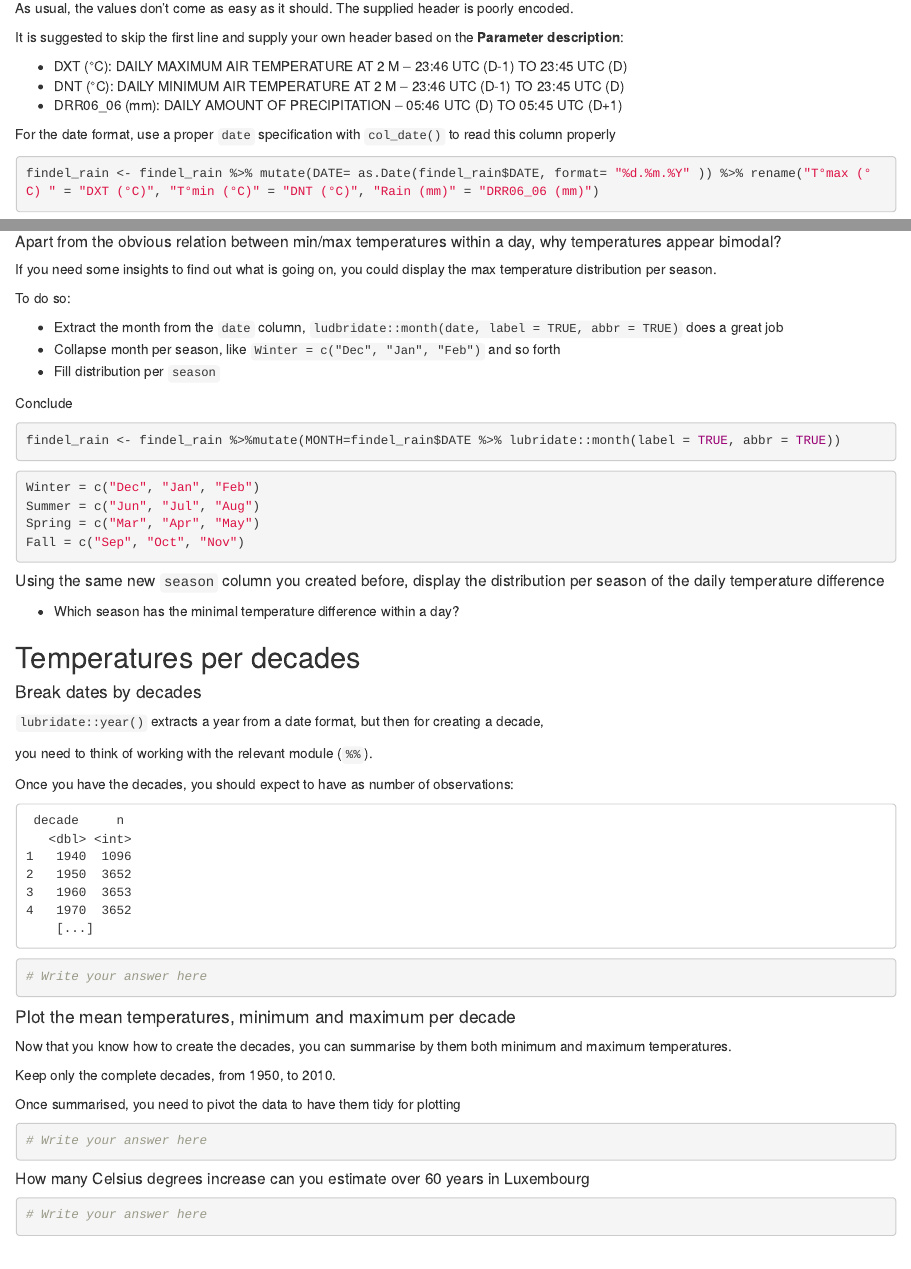
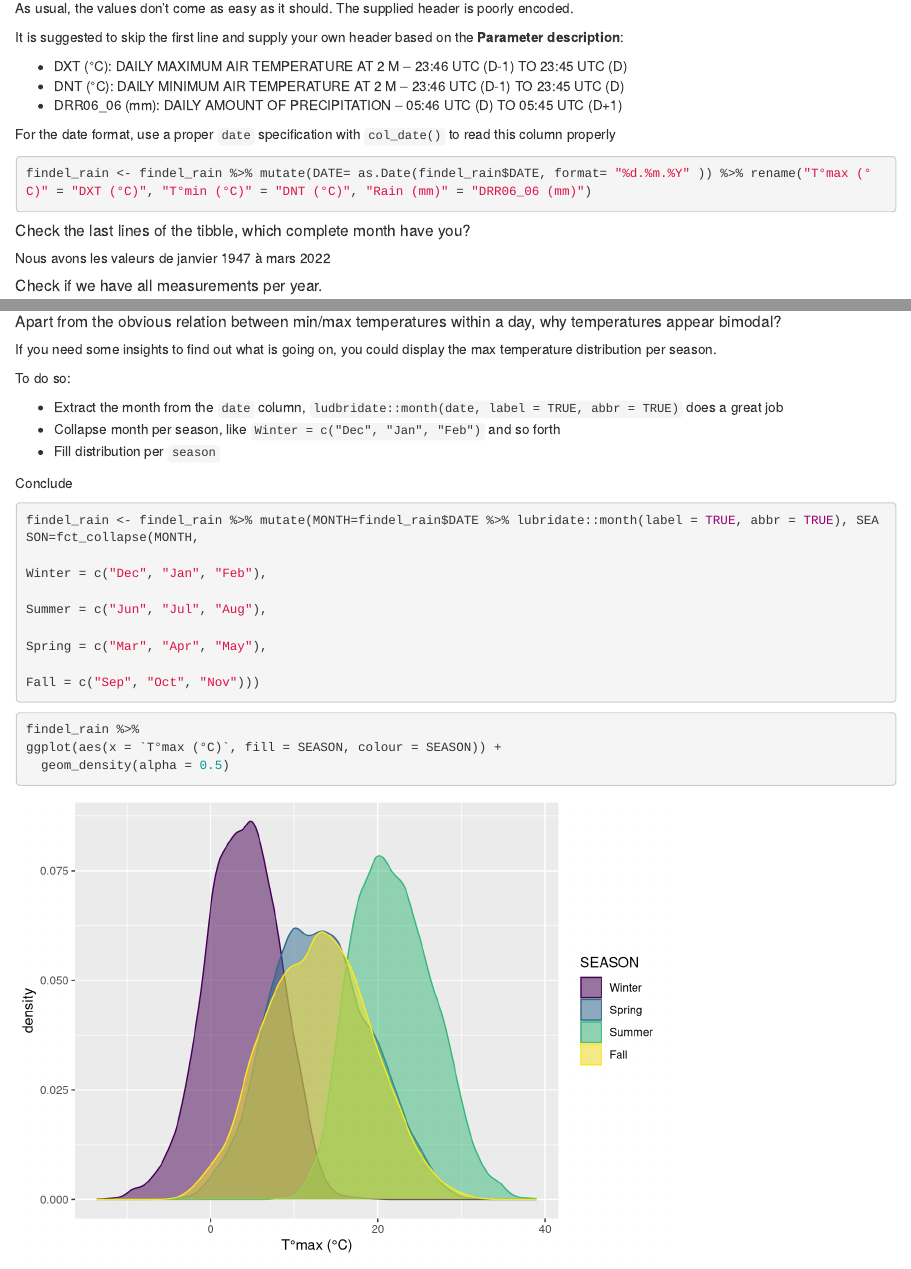
Before and after one commit to ginolhac/meteolux, an R Markdown document (02_meteolux_rain_answer.Rmd): the page in a window 1100 px wide, from 880 px down, and a second part further down, joined at a grey line. Rendered offline with R 4.5, knitr and Pandoc, with nearby package versions; long lines of code are wrapped.

Commit message:
correction virgule à temp ajout deux saison et graphe

````diff
--- a/02_meteolux_rain_answer.Rmd
+++ b/02_meteolux_rain_answer.Rmd
@@ -74,15 +74,21 @@ Conclude
 ```
 
 ```{r}
-findel_rain <- findel_rain %>%mutate(MONTH=findel_rain$DATE %>% lubridate::month(label = TRUE, abbr = TRUE))
+findel_rain <- findel_rain %>% mutate(MONTH=findel_rain$DATE %>% lubridate::month(label = TRUE, abbr = TRUE), SEASON=fct_collapse(MONTH,
+                                                                                                                                  Winter = c("Dec", "Jan", "Feb"),
+                                                                                                                                  Summer = c("Jun", "Jul", "Aug"),
+                                                                                                                                  Spring = c("Mar", "Apr", "May"),
+                                                                                                                                  Fall = c("Sep", "Oct", "Nov")))
+
 ```
 
 ```{r}
-Winter = c("Dec", "Jan", "Feb")
-Summer = c("Jun", "Jul", "Aug")
-Spring = c("Mar", "Apr", "May")
-Fall = c("Sep", "Oct", "Nov")
+findel_rain %>%
+ggplot(aes(x = `T°max (°C)`, fill = SEASON, colour = SEASON)) +
+  geom_density(alpha = 0.5)
 ```
+
+
 
 ##### Using the same new `season` column you created before, display the distribution per season of the daily temperature difference
 
````
Also changed, not shown: 02_meteolux_rain_answer.Rmd (2 more changed lines).
